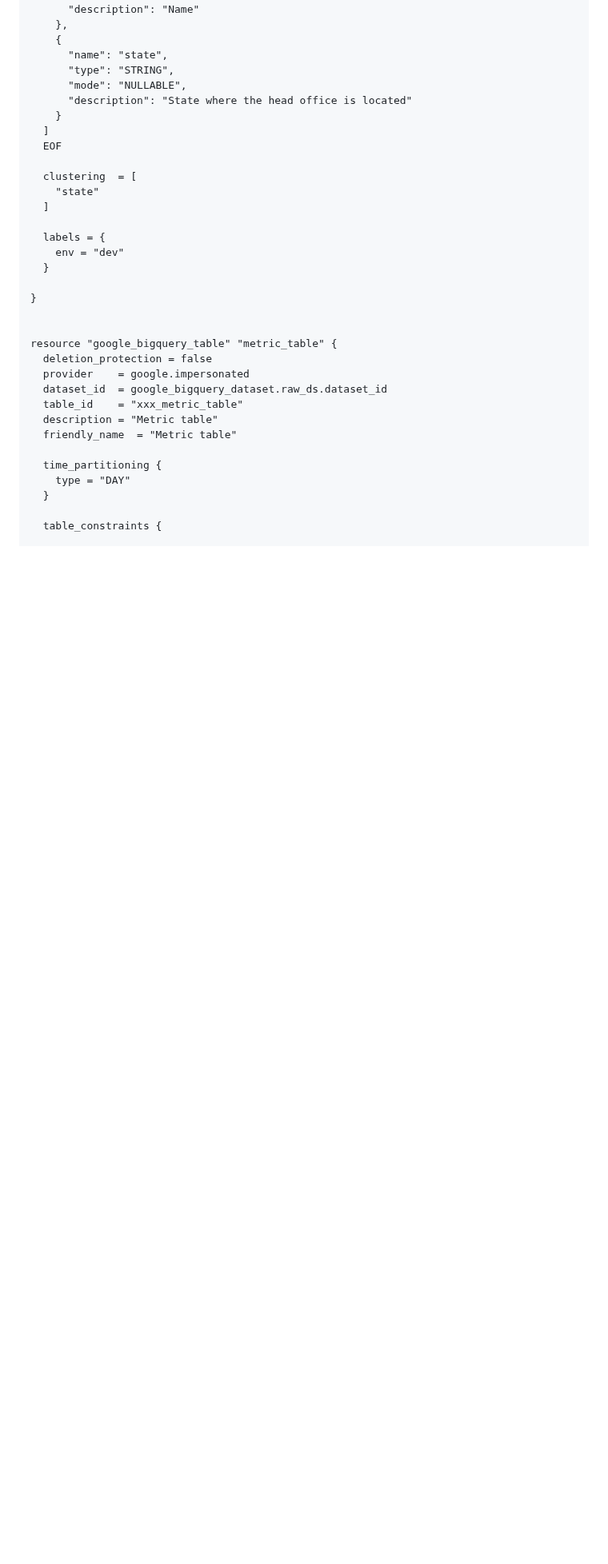
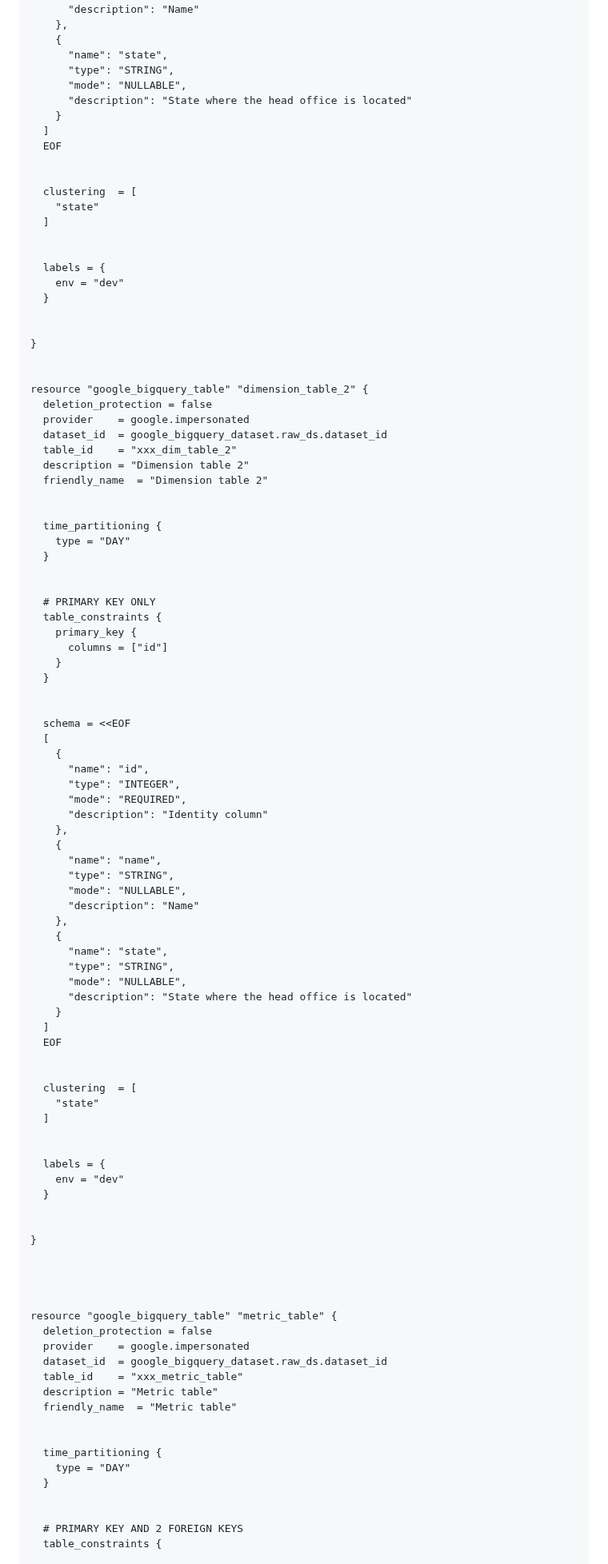
Before and after one commit to vijayanandrp/vijayanandrp, a Markdown page: learnings/google-cloud/bigquery-primary-key-foreign-key-creation-terraform-example.md, the part around one of its changes. Shown at 80% size. GitHub-like rendering; blank space fills up the shorter version.

```diff
--- a/learnings/google-cloud/bigquery-primary-key-foreign-key-creation-terraform-example.md
+++ b/learnings/google-cloud/bigquery-primary-key-foreign-key-creation-terraform-example.md
@@ -61,15 +68,79 @@ resource "google_bigquery_table" "dim_table" {
   ]
   EOF
 
+
   clustering  = [
     "state"
   ]
+
 
   labels = {
     env = "dev"
   }
 
+
 }
+
+
+resource "google_bigquery_table" "dimension_table_2" {
+  deletion_protection = false
+  provider    = google.impersonated
+  dataset_id  = google_bigquery_dataset.raw_ds.dataset_id
+  table_id    = "xxx_dim_table_2"
+  description = "Dimension table 2"
+  friendly_name  = "Dimension table 2"
+
+
+  time_partitioning {
+    type = "DAY"
+  }
+
+
+  # PRIMARY KEY ONLY
+  table_constraints {
+    primary_key {
+      columns = ["id"]
+    }
+  }
+
+
+  schema = <<EOF
+  [
+    {
+      "name": "id",
+      "type": "INTEGER",
+      "mode": "REQUIRED",
+      "description": "Identity column"
+    },
+    {
+      "name": "name",
+      "type": "STRING",
+      "mode": "NULLABLE",
+      "description": "Name"
+    },
+    {
+      "name": "state",
+      "type": "STRING",
+      "mode": "NULLABLE",
+      "description": "State where the head office is located"
+    }
+  ]
+  EOF
+
+
+  clustering  = [
+    "state"
+  ]
+
+
+  labels = {
+    env = "dev"
+  }
+
+
+}
+
+
 
 
 resource "google_bigquery_table" "metric_table" {
@@ -80,9 +151,12 @@ resource "google_bigquery_table" "metric_table" {
   description = "Metric table"
   friendly_name  = "Metric table"
 
+
   time_partitioning {
     type = "DAY"
   }
 
+
+  # PRIMARY KEY AND 2 FOREIGN KEYS
   table_constraints {
 
```
Also changed, not shown: other parts of learnings/google-cloud/bigquery-primary-key-foreign-key-creation-terraform-example.md (+57 -13 lines).
